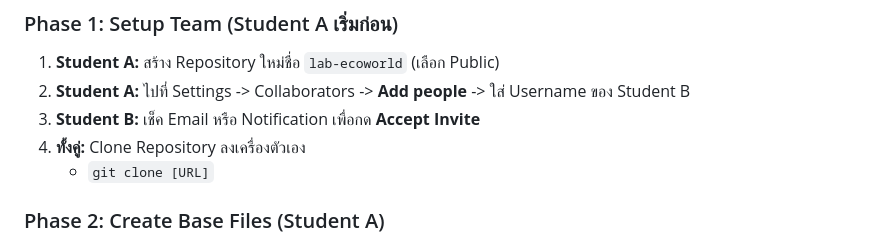
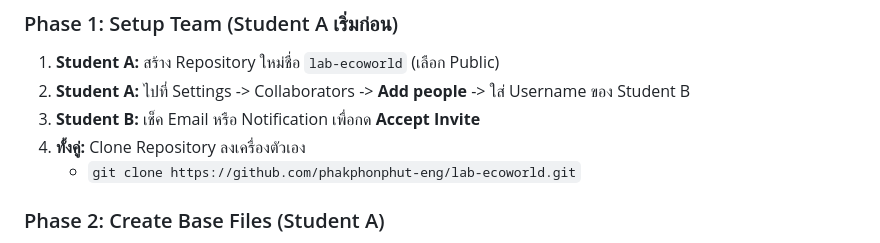
Before and after one commit to phakphonphut-eng/lab-ecoworld, a Markdown page: lab_instructions.md, the part around the change. Drawn GitHub-style.

```diff
--- a/lab_instructions.md
+++ b/lab_instructions.md
@@ -24,7 +24,7 @@
 2.  **Student A:** ไปที่ Settings -> Collaborators -> **Add people** -> ใส่ Username ของ Student B
 3.  **Student B:** เช็ค Email หรือ Notification เพื่อกด **Accept Invite**
 4.  **ทั้งคู่:** Clone Repository ลงเครื่องตัวเอง
-    * `git clone [URL]`
+    * `git clone https://github.com/phakphonphut-eng/lab-ecoworld.git`
 
 ### Phase 2: Create Base Files (Student A)
 1.  **Student A:** นำไฟล์ `index.html` (ที่อาจารย์ให้) ใส่ใน Folder
```
